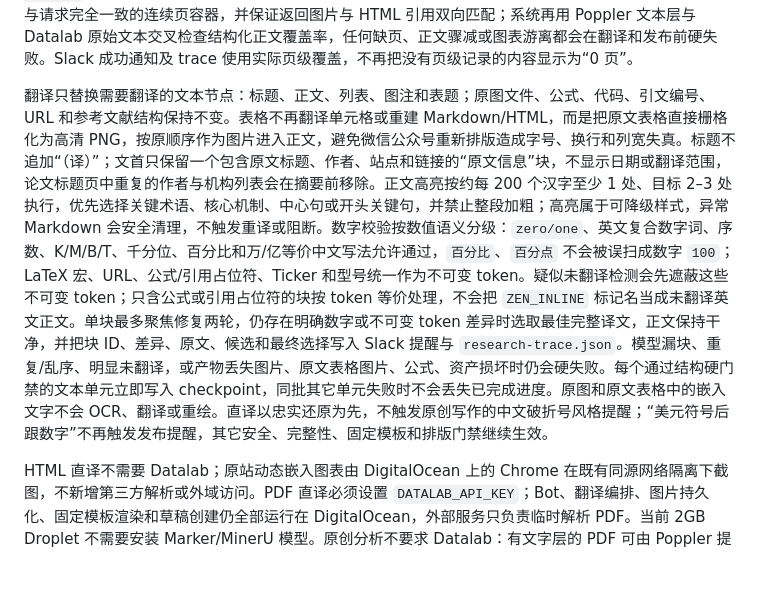
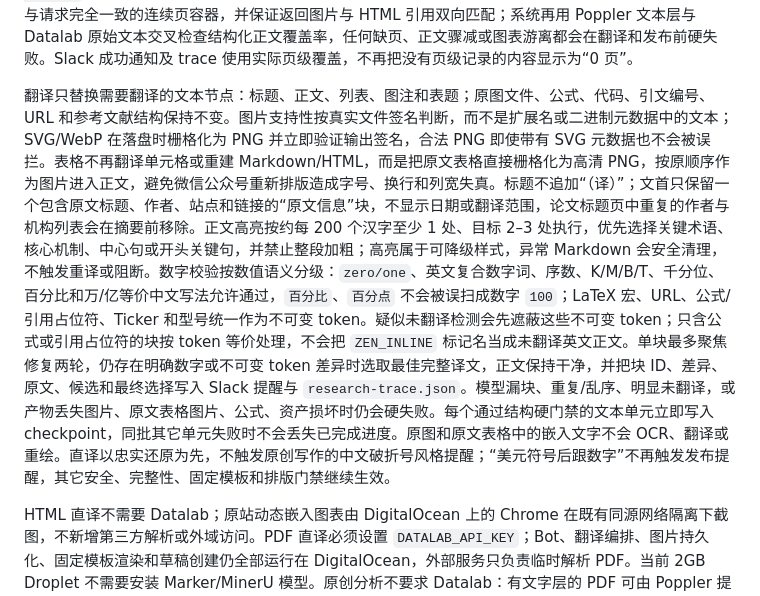
Before and after one commit to zen-tradings/internal-marketing-agent, a Markdown page: README.md, the part around the change. Rendered like a GitHub page; blank space fills up the shorter version.

Commit message:
docs: clarify translation image format validation

```diff
--- a/README.md
+++ b/README.md
@@ -176,7 +176,7 @@ npm run accept:macro -- --dry-run
 
 直译使用一条固定的结构化链路。程序先识别“前 11 页”“第 3–8 页”“第 2.1 节”“从 Introduction 到 Conclusion”以及 `first 11 pages`、`pages 3–8`、`translate the Introduction section only` 等中英文范围；没有范围时才翻译全文。英文指令不会改变目标语言，默认仍把英文原文翻译为简体中文。arXiv 优先读取官方 HTML，普通 HTML 保留标题层级、段落、列表、引用、原图与图注、表格、公式、代码和参考文献；正文中带标题的沙箱 `srcdoc` 图表由现有 Chrome 完成懒加载后按原位置截图为 PNG，图题与说明进入翻译单元，外部视频只保留原文链接而不截图。Notion 配置 `NOTION_API_TOKEN` 后优先读取官方 Markdown。PDF 由 Datalab 托管 API 转成结构化 HTML；Datalab 的并列分页容器会按 `data-page-id` 全部原序拼接，不经过只适用于单篇网页的 Readability 选择。完成响应必须具有有效质量分、与请求完全一致的连续页容器，并保证返回图片与 HTML 引用双向匹配；系统再用 Poppler 文本层与 Datalab 原始文本交叉检查结构化正文覆盖率，任何缺页、正文骤减或图表游离都会在翻译和发布前硬失败。Slack 成功通知及 trace 使用实际页级覆盖，不再把没有页级记录的内容显示为“0 页”。
 
-翻译只替换需要翻译的文本节点：标题、正文、列表、图注和表题；原图文件、公式、代码、引文编号、URL 和参考文献结构保持不变。表格不再翻译单元格或重建 Markdown/HTML，而是把原文表格直接栅格化为高清 PNG，按原顺序作为图片进入正文，避免微信公众号重新排版造成字号、换行和列宽失真。标题不追加“（译）”；文首只保留一个包含原文标题、作者、站点和链接的“原文信息”块，不显示日期或翻译范围，论文标题页中重复的作者与机构列表会在摘要前移除。正文高亮按约每 200 个汉字至少 1 处、目标 2–3 处执行，优先选择关键术语、核心机制、中心句或开头关键句，并禁止整段加粗；高亮属于可降级样式，异常 Markdown 会安全清理，不触发重译或阻断。数字校验按数值语义分级：`zero/one`、英文复合数字词、序数、K/M/B/T、千分位、百分比和万/亿等价中文写法允许通过，`百分比`、`百分点` 不会被误扫成数字 `100`；LaTeX 宏、URL、公式/引用占位符、Ticker 和型号统一作为不可变 token。疑似未翻译检测会先遮蔽这些不可变 token；只含公式或引用占位符的块按 token 等价处理，不会把 `ZEN_INLINE` 标记名当成未翻译英文正文。单块最多聚焦修复两轮，仍存在明确数字或不可变 token 差异时选取最佳完整译文，正文保持干净，并把块 ID、差异、原文、候选和最终选择写入 Slack 提醒与 `research-trace.json`。模型漏块、重复/乱序、明显未翻译，或产物丢失图片、原文表格图片、公式、资产损坏时仍会硬失败。每个通过结构硬门禁的文本单元立即写入 checkpoint，同批其它单元失败时不会丢失已完成进度。原图和原文表格中的嵌入文字不会 OCR、翻译或重绘。直译以忠实还原为先，不触发原创写作的中文破折号风格提醒；“美元符号后跟数字”不再触发发布提醒，其它安全、完整性、固定模板和排版门禁继续生效。
+翻译只替换需要翻译的文本节点：标题、正文、列表、图注和表题；原图文件、公式、代码、引文编号、URL 和参考文献结构保持不变。图片支持性按真实文件签名判断，而不是扩展名或二进制元数据中的文本；SVG/WebP 在落盘时栅格化为 PNG 并立即验证输出签名，合法 PNG 即使带有 SVG 元数据也不会被误拦。表格不再翻译单元格或重建 Markdown/HTML，而是把原文表格直接栅格化为高清 PNG，按原顺序作为图片进入正文，避免微信公众号重新排版造成字号、换行和列宽失真。标题不追加“（译）”；文首只保留一个包含原文标题、作者、站点和链接的“原文信息”块，不显示日期或翻译范围，论文标题页中重复的作者与机构列表会在摘要前移除。正文高亮按约每 200 个汉字至少 1 处、目标 2–3 处执行，优先选择关键术语、核心机制、中心句或开头关键句，并禁止整段加粗；高亮属于可降级样式，异常 Markdown 会安全清理，不触发重译或阻断。数字校验按数值语义分级：`zero/one`、英文复合数字词、序数、K/M/B/T、千分位、百分比和万/亿等价中文写法允许通过，`百分比`、`百分点` 不会被误扫成数字 `100`；LaTeX 宏、URL、公式/引用占位符、Ticker 和型号统一作为不可变 token。疑似未翻译检测会先遮蔽这些不可变 token；只含公式或引用占位符的块按 token 等价处理，不会把 `ZEN_INLINE` 标记名当成未翻译英文正文。单块最多聚焦修复两轮，仍存在明确数字或不可变 token 差异时选取最佳完整译文，正文保持干净，并把块 ID、差异、原文、候选和最终选择写入 Slack 提醒与 `research-trace.json`。模型漏块、重复/乱序、明显未翻译，或产物丢失图片、原文表格图片、公式、资产损坏时仍会硬失败。每个通过结构硬门禁的文本单元立即写入 checkpoint，同批其它单元失败时不会丢失已完成进度。原图和原文表格中的嵌入文字不会 OCR、翻译或重绘。直译以忠实还原为先，不触发原创写作的中文破折号风格提醒；“美元符号后跟数字”不再触发发布提醒，其它安全、完整性、固定模板和排版门禁继续生效。
 
 HTML 直译不需要 Datalab；原站动态嵌入图表由 DigitalOcean 上的 Chrome 在既有同源网络隔离下截图，不新增第三方解析或外域访问。PDF 直译必须设置 `DATALAB_API_KEY`；Bot、翻译编排、图片持久化、固定模板渲染和草稿创建仍全部运行在 DigitalOcean，外部服务只负责临时解析 PDF。当前 2GB Droplet 不需要安装 Marker/MinerU 模型。原创分析不要求 Datalab：有文字层的 PDF 可由 Poppler 提取；扫描件或需要图表、表格、公式结构时仍应配置 Datalab。原创分析中的用户文档若被源站 CDN 拒绝，会依次尝试搜索缓存和 URL 语义恢复；FCC PDF 还可从检索证据识别 `DA` 文号并读取 `docs.fcc.gov` 的官方 TXT 附件，但只有机构、文号和文件主题全部匹配时才把镜像视为用户原文，无法确认同一文件时仍停止而不猜测摘要。
 
```
